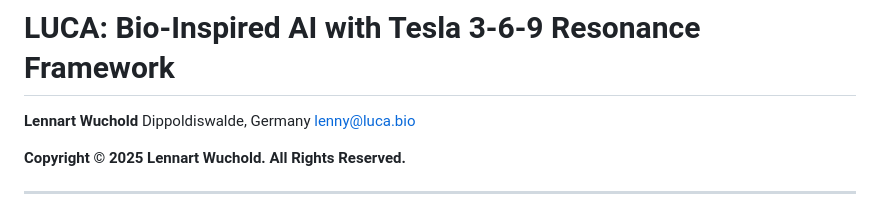
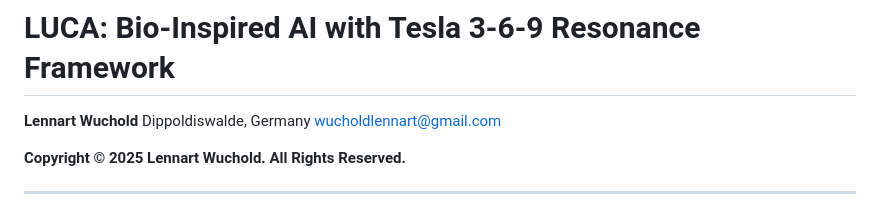
Before and after one commit to lennartwuchold-LUCA/LUCA-AI_369, a Markdown page: PAPER_ARXIV.md, the part around the change. Rendered like a GitHub page.

Commit message:
PAPER_ARXIV.md aktualisieren

```diff
--- a/PAPER_ARXIV.md
+++ b/PAPER_ARXIV.md
@@ -2,7 +2,7 @@
 
 **Lennart Wuchold**
 Dippoldiswalde, Germany
-lenny@luca.bio
+wucholdlennart@gmail.com
 
 **Copyright © 2025 Lennart Wuchold. All Rights Reserved.**
 
```
